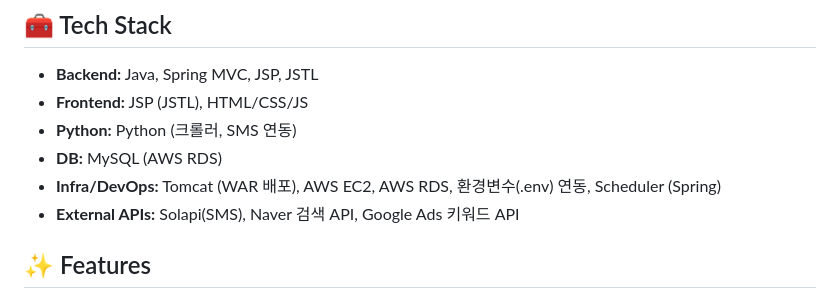
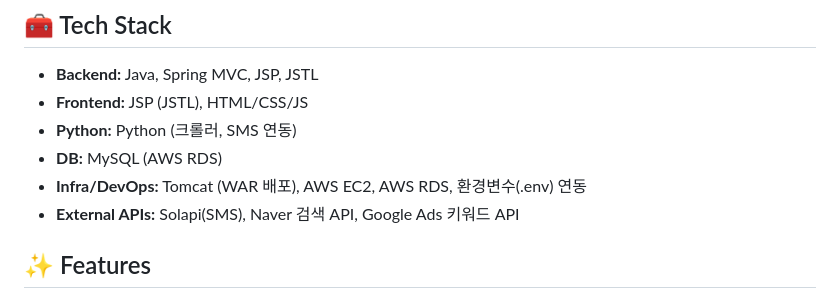
Before and after one commit to team-javazo/dealarm, a Markdown page: README.md, the part around the change. GitHub-like rendering.

```diff
--- a/README.md
+++ b/README.md
@@ -10,7 +10,7 @@ http://dealarm.ddns.net/
 - **Frontend:** JSP (JSTL), HTML/CSS/JS
 - **Python:** Python (크롤러, SMS 연동)
 - **DB:** MySQL (AWS RDS)
-- **Infra/DevOps:** Tomcat (WAR 배포), AWS EC2, AWS RDS, 환경변수(.env) 연동, Scheduler (Spring)
+- **Infra/DevOps:** Tomcat (WAR 배포), AWS EC2, AWS RDS, 환경변수(.env) 연동
 - **External APIs:** Solapi(SMS), Naver 검색 API, Google Ads 키워드 API
 
 ## ✨ Features
```
